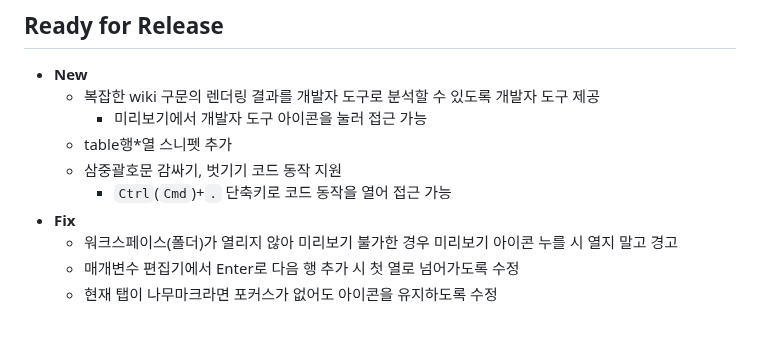
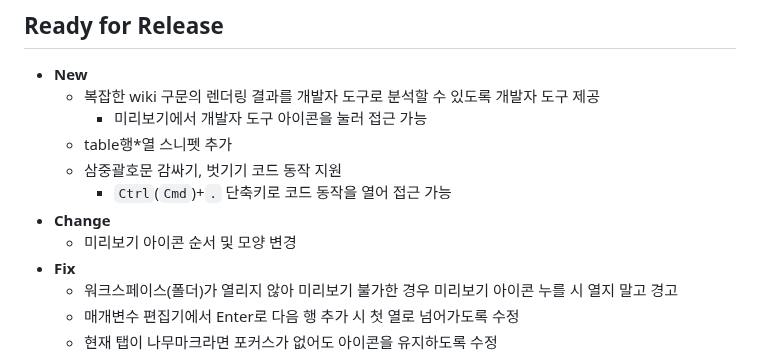
Before and after one commit to jhk1090/namucode, a Markdown page: TODO.md, the part around the change. Rendered like a GitHub page; blank space fills up the shorter version.

```diff
--- a/TODO.md
+++ b/TODO.md
@@ -8,6 +8,8 @@
   - table행\*열 스니펫 추가
   - 삼중괄호문 감싸기, 벗기기 코드 동작 지원
     - `Ctrl`(`Cmd`)+`.` 단축키로 코드 동작을 열어 접근 가능
+- **Change**
+  - 미리보기 아이콘 순서 및 모양 변경
 - **Fix**
   - 워크스페이스(폴더)가 열리지 않아 미리보기 불가한 경우 미리보기 아이콘 누를 시 열지 말고 경고
   - 매개변수 편집기에서 Enter로 다음 행 추가 시 첫 열로 넘어가도록 수정
```
Also changed, not shown: README.md (+15 -0 lines), images/namucode_code_action.png (added), 1 other file.
